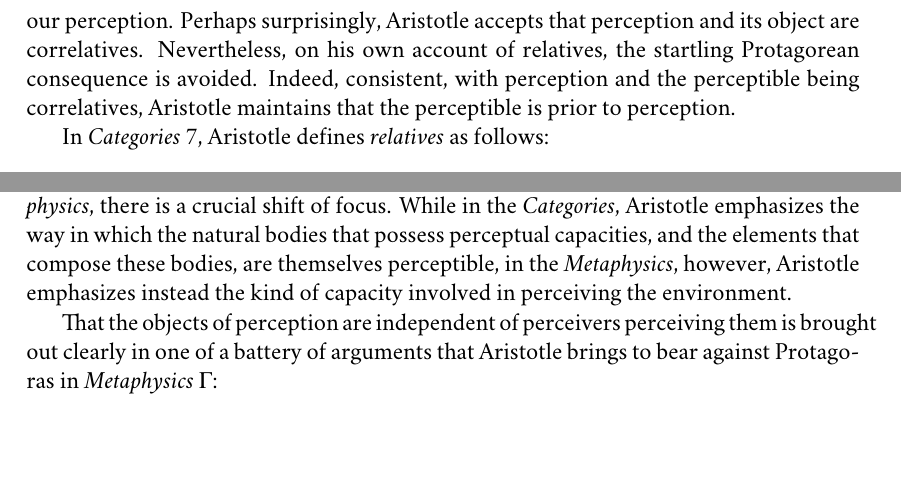
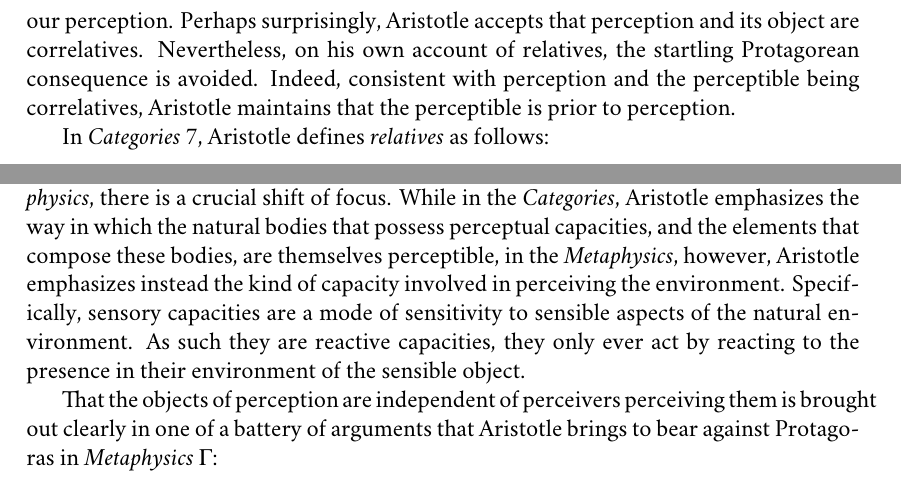
Before and after one commit to PhilGeek/formwithoutmatter, a LaTeX thesis (aristotle.tex, which reads perception_at_a_distance.tex): two parts of pages 24 and 26 of 155, joined at a grey line, cut so that both start at the same text, the shorter picture padded with empty space. Compiled offline with XeLaTeX; a missing font is replaced by an installed copy or a similar font.

Commit message:
Fixed punctuation

```diff
--- a/perception_at_a_distance.tex
+++ b/perception_at_a_distance.tex
@@ -43,7 +43,7 @@ Taken together they explain Aristotle's commitment the objects of color percepti
 
 Sensible qualities inhere in external particulars. They are external in that they exist and have the natures and powers they do independently of being perceived. The relevant sense of independence is usefully highlighted by contrasting Aristotle's position with Protagoras'.
 
-Protagoras notoriously claims that man is the measure of all things. According to Plato's \emph{Theaetetus} and Aristotle's \emph{Metaphysics} \( \Gamma \), Protagoras' measure doctrine is supported by an account of perception where neither the perception nor the object of perception takes precedence over one another. Perception and the object of perception, so understood, are correlatives. Moreover, this account of the relation of perception and its object is meant to have the startling consequence that nothing we perceive exists prior to our perception. Perhaps surprisingly, Aristotle accepts that perception and its object are correlatives. Nevertheless, on his own account of relatives, the startling Protagorean consequence is avoided. Indeed, consistent, with perception and the perceptible being correlatives, Aristotle maintains that the perceptible is prior to perception.
+Protagoras notoriously claims that man is the measure of all things. According to Plato's \emph{Theaetetus} and Aristotle's \emph{Metaphysics} \( \Gamma \), Protagoras' measure doctrine is supported by an account of perception where neither the perception nor the object of perception takes precedence over one another. Perception and the object of perception, so understood, are correlatives. Moreover, this account of the relation of perception and its object is meant to have the startling consequence that nothing we perceive exists prior to our perception. Perhaps surprisingly, Aristotle accepts that perception and its object are correlatives. Nevertheless, on his own account of relatives, the startling Protagorean consequence is avoided. Indeed, consistent with perception and the perceptible being correlatives, Aristotle maintains that the perceptible is prior to perception.
 
 In \emph{Categories} 7, Aristotle defines \emph{relatives} as follows:
 \begin{quote}
@@ -68,7 +68,7 @@ The argument for (2) is more straightforward but retains the focus on certain na
 Towards the end of the passage from the \emph{Categories}, Aristotle adds a third claim: (3) Not only is the perceptible existentially prior to perception, but the perceptible is temporally prior as well. Animals, natural bodies with perceptual capacities, have an elemental composition. Animals are composed of the so-called elements, such as fire and water. Fire and water, like the animals that are composed of them, are perceptible. Before the animal is composed of its elements, and so comes to possess perceptual capacities and so perceive, the elements out of which the animal is composed would exist and be the potential objects of perception. And so Aristotle concludes that the perceptible is not only existentially prior to perception but temporally prior as well.
 
 The arguments in the \emph{Categories} for (1)--(3) all emphasize that perception, though it may involve the presentation of the perceptible in sense experience, is nevertheless to be understood as the exercise of a capacity possessed by certain natural bodies, namely, animals. The corresponding arguments in the \emph{Metaphysics} will themselves emphasize that perception is the exercise of a capacity possessed by animals. However, in the \emph{Metaphysics}, there is a crucial shift of focus. While in the \emph{Categories}, Aristotle emphasizes the way in which the natural bodies that possess perceptual capacities, and the elements that compose these bodies, are themselves perceptible, in the \emph{Metaphysics}, however, Aristotle emphasizes instead the kind of capacity involved in perceiving the environment.
-% Specifically, sensory capacities are a mode of sensitivity to sensible aspects of the natural environment. As such they are reactive capacities, they only ever act by reacting to the presence in their environment of the sensible object.
+Specifically, sensory capacities are a mode of sensitivity to sensible aspects of the natural environment. As such they are reactive capacities, they only ever act by reacting to the presence in their environment of the sensible object.
 
 
 
```
